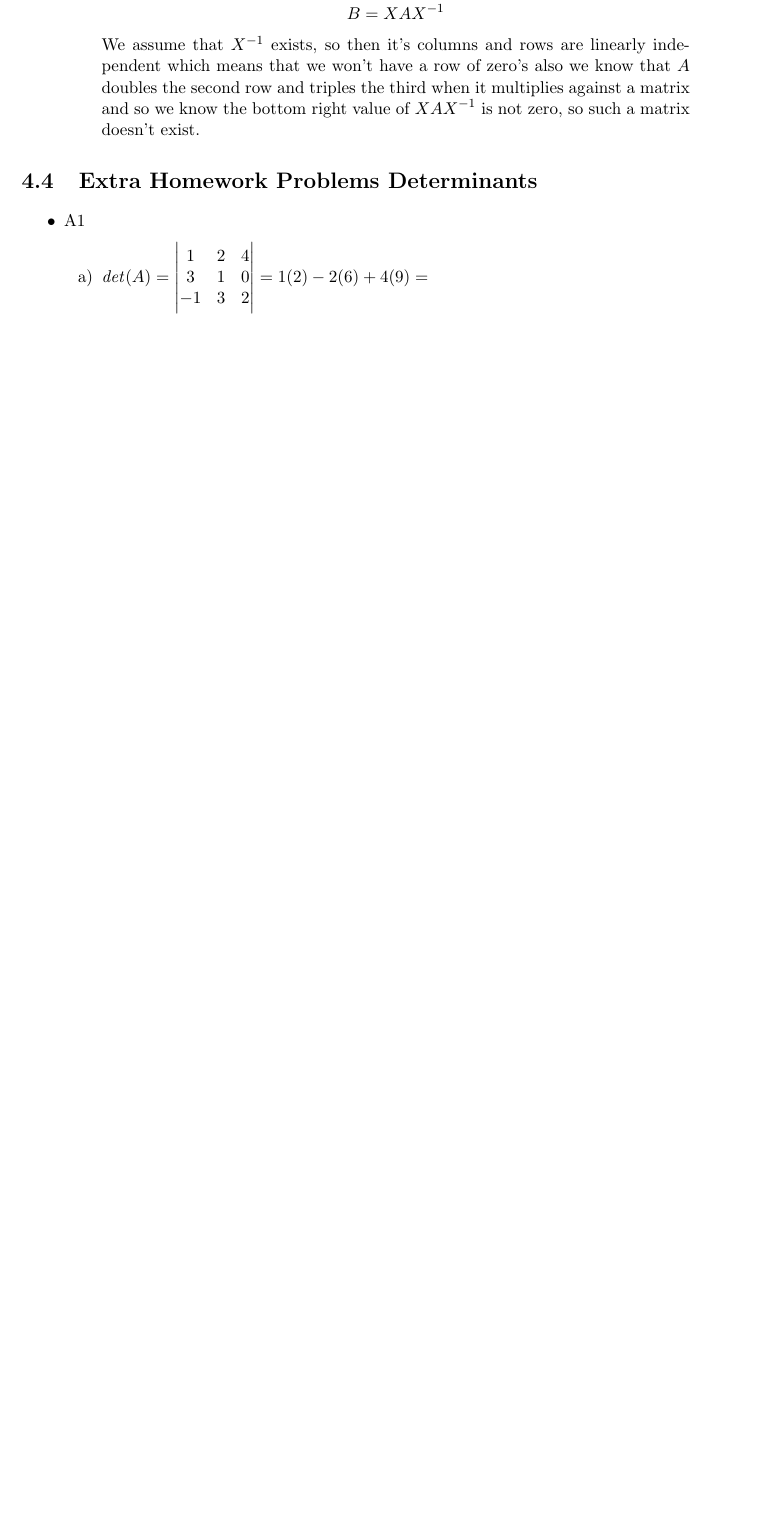
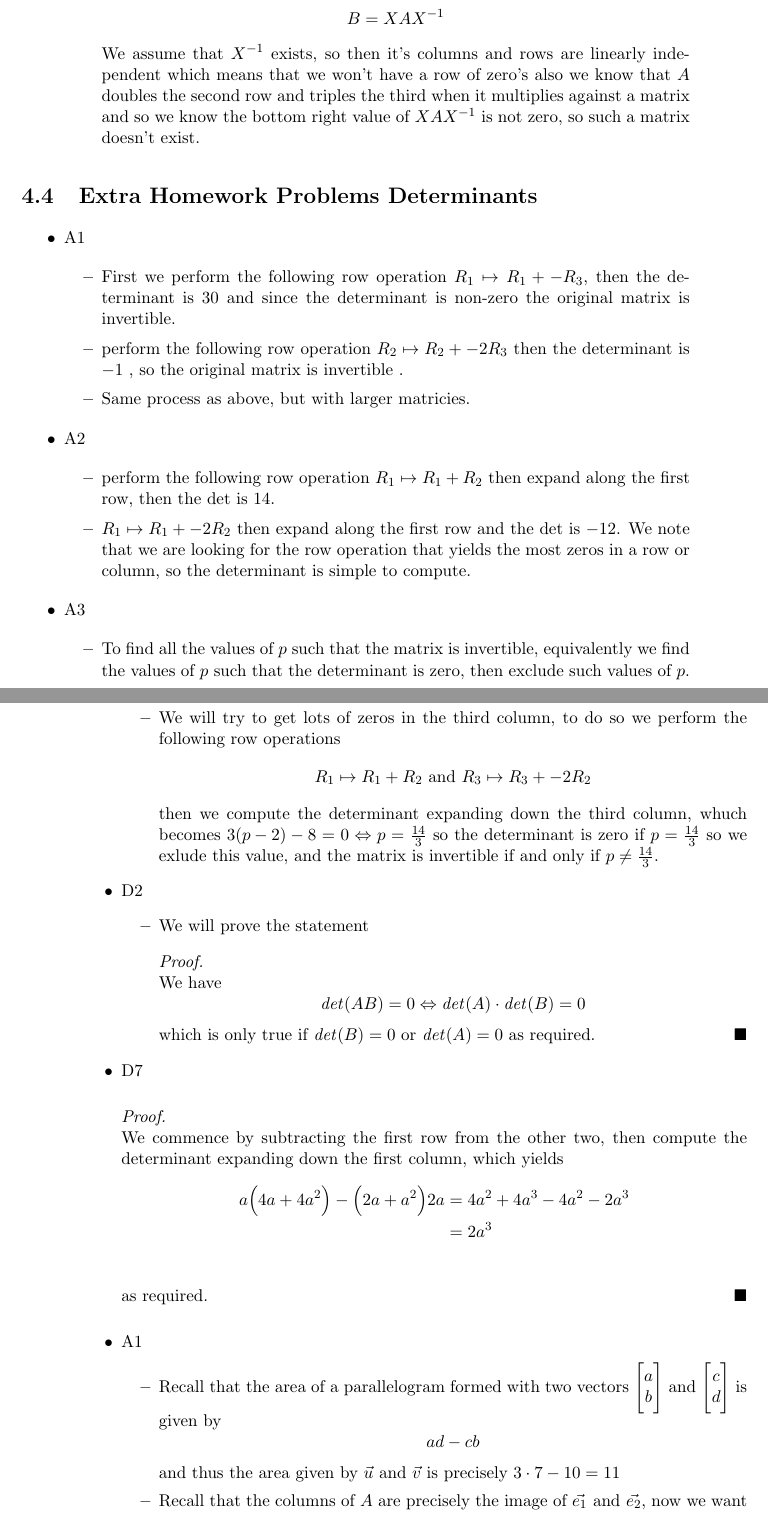
Before and after one commit to cuppajoeman/LaTeX, a LaTeX thesis (223/mynotes.tex): part of page 69 of 95 before the commit and two parts of pages 69 and 70 of 97 after it, the two joined at a grey line, cut so that both start at the same text, the shorter picture padded with empty space. The pictures show the PDF file 223/mynotes.pdf that the author committed with the source.

Commit message:
add work to extra homework, more math/words/snippet snippets, and modify qed symbol to blacksquare

```diff
--- a/223/mynotes.tex
+++ b/223/mynotes.tex
@@ -2493,3 +2493,55 @@ V\left(T\left(A\right) \right) = \left| \mathit{det} \left(T\right)  \right| V\l
 
 \begin{itemize}
     \item A1
+        \begin{itemize}
+            \item First we perform the following  row operation $R_{1} \mapsto R_{1}  + -R_{3} $, then the determinant is 30 and since the determinant is non-zero the original matrix  is invertible.
+            \item perform the following row operation $R_{2} \mapsto R_{2}  + -2R_{3} $ then the determinant is $-1$ , so the original matrix is invertible .
+            \item Same process as above, but with larger matricies.
+        \end{itemize}
+    \item A2
+        \begin{itemize}
+            \item perform the following row operation $R_{1} \mapsto R_{1}  + R_{2} $ then expand along the first row, then the det is 14.
+            \item $R_{1} \mapsto R_{1}  + -2R_{2} $ then expand along the first row and the det is $-12$. We note that we are looking for the row operation that yields  the most zeros in a row or column, so the determinant is simple to compute.
+        \end{itemize}
+    \item A3
+        \begin{itemize}
+            \item To find all the values  of $p$ such that the matrix is invertible, equivalently we find the values of $p$ such that the determinant is zero, then exclude such values of $p$.
+            \item We will try to get lots of zeros in the third column, to do so we perform the following row operations
+                \[
+                R_{1} \mapsto R_{1}  + R_{2} \text{ and } R_{3} \mapsto R_{3}  + -2R_{2}
+                \]
+                then we compute the determinant expanding down the third column, whuch becomes $3\left( p - 2 \right)  - 8 = 0 \Leftrightarrow p= \frac{14}{3}$ so the determinant is zero if $p= \frac{14}{3}$ so we exlude this value, and the matrix is invertible if and only if $p\neq \frac{14}{3}$.
+        \end{itemize}
+    \item D2
+        \begin{itemize}
+            \item We will prove the statement
+                \begin{proof}
+                $ $\newline
+                    We have
+                    \[
+                    \mathit{det} \left(AB\right) = 0 \Leftrightarrow \mathit{det} \left(A\right)  \cdot \mathit{det} \left(B\right) = 0
+                    \]
+                    which is only true if $\mathit{det} \left(B\right) = 0$ or $\mathit{det} \left(A\right) = 0$ as required.
+                \end{proof}
+        \end{itemize}
+    \item D7
+        \begin{proof}
+        $ $\newline
+        We commence by subtracting the first row from the other two, then compute the determinant expanding down the first column, which yields
+        \begin{align*}
+            a\left( 4a + 4a^2  \right)  - \left( 2a  + a^2  \right) 2a &=  4a^2  + 4a^3  - 4a^2  - 2a^3\\
+            &= 2a^3    \\
+        \end{align*}
+        as required.
+        \end{proof}
+    \item A1
+        \begin{itemize}
+            \item Recall that the area of a parallelogram formed with two vectors $\mat{ a \\ b } \text{ and } \mat{ c \\ d } $ is given by
+        \[
+        ad - cb
+        \]
+        and thus the area given by $\vec{u} \text{ and } \vec{v} $ is precisely $3 \cdot 7 - 10= 11$
+            \item Recall that the columns of $A$  are precisely the image of $\vec{e_1} \text{ and } \vec{e_2} $, now we want to find the image of $\vec{u} \text{ and } \vec{v} $, observe that
+                \begin{align*}
+                    \vec{u} = 3\vec{e_1}  + 5\vec{e_2}  && \vec{v} = 2\vec{e_2}  + 7\vec{e_2}
+                \end{align*}
```
Also changed, not shown: tex-common/mynotes-preamble.tex (+3 -2 lines), 223/mynotes.pdf, 223/mynotes.tex (11 more changed lines), 3 other files.
